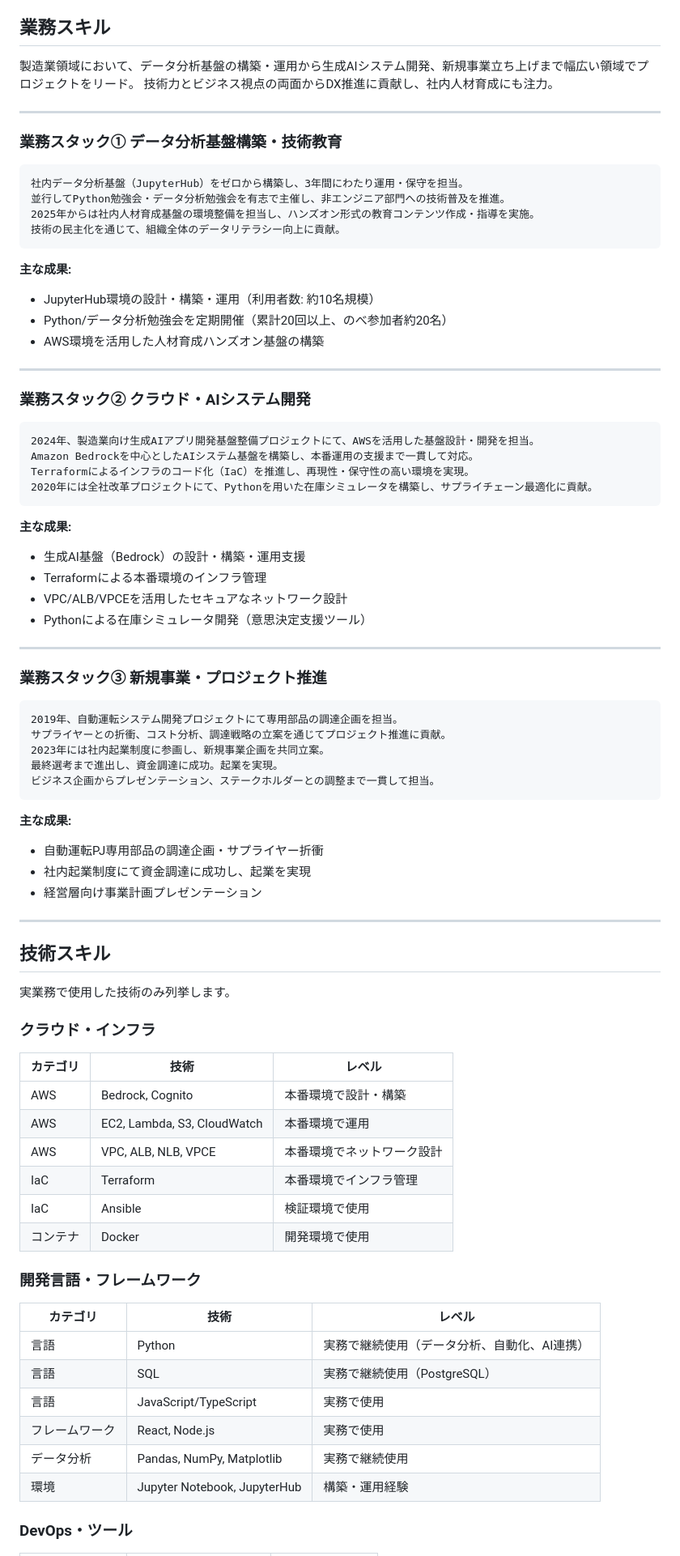
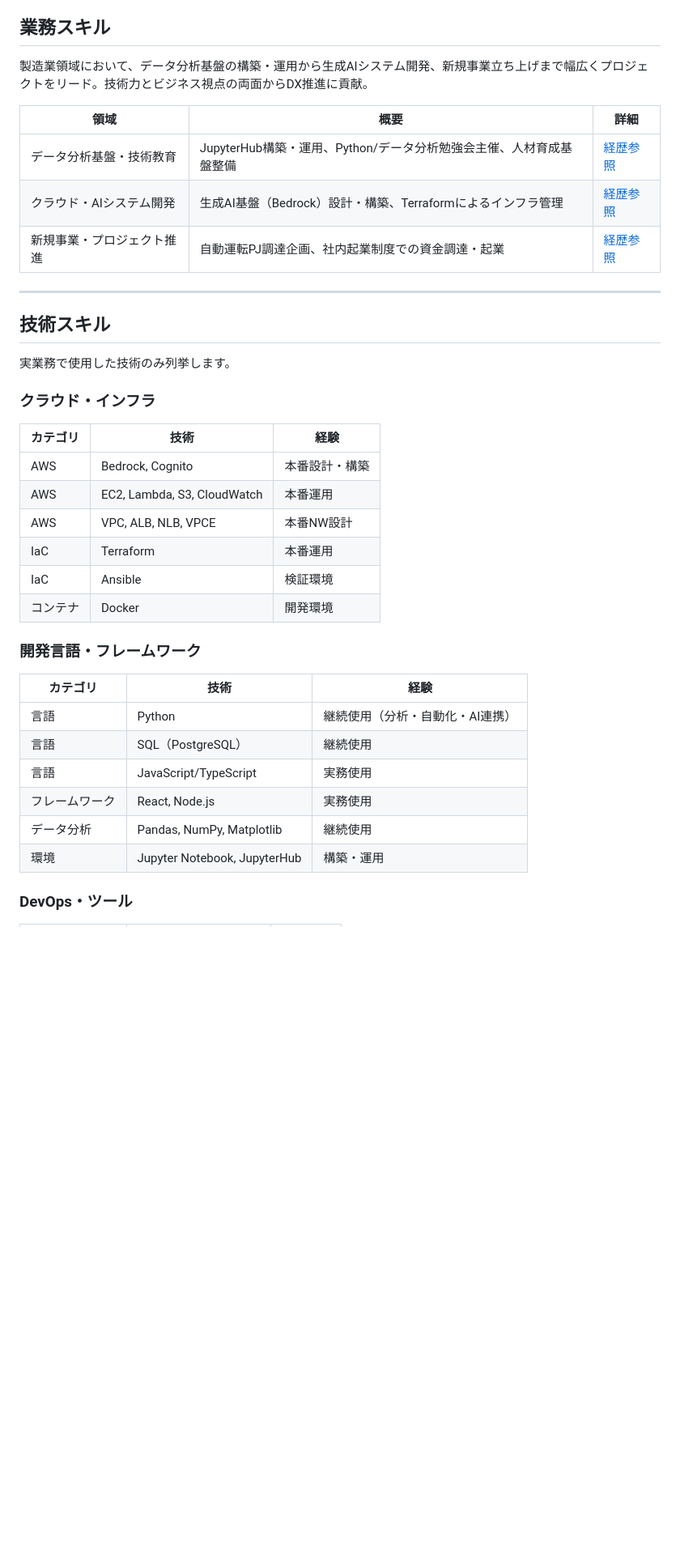
Before and after one commit to miyatam3551/resume, a Markdown page: public/README.md, the part around one of its changes. Shown at 81% size. Rendered like a GitHub page; blank space fills up the shorter version.

Commit message:
📝 README.mdの校正・冗長表現の簡素化
履歴書の可読性と保守性を向上させるための校正を実施

- 🔄 業務スキルセクションを表形式に簡素化し、詳細は経歴へリンク
- 🔄 技術スキルの「レベル」列の表現を簡潔に統一（「経験」列に変更）
- 🔧 空リンク（Docswell, Youtube）を「（準備中）」に修正

````diff
--- a/public/README.md
+++ b/public/README.md
@@ -19,61 +19,13 @@
 
 ## 業務スキル
 
-製造業領域において、データ分析基盤の構築・運用から生成AIシステム開発、新規事業立ち上げまで幅広い領域でプロジェクトをリード。
-技術力とビジネス視点の両面からDX推進に貢献し、社内人材育成にも注力。
+製造業領域において、データ分析基盤の構築・運用から生成AIシステム開発、新規事業立ち上げまで幅広くプロジェクトをリード。技術力とビジネス視点の両面からDX推進に貢献。
 
----
-
-### 業務スタック① データ分析基盤構築・技術教育
-
-```txt
-社内データ分析基盤（JupyterHub）をゼロから構築し、3年間にわたり運用・保守を担当。
-並行してPython勉強会・データ分析勉強会を有志で主催し、非エンジニア部門への技術普及を推進。
-2025年からは社内人材育成基盤の環境整備を担当し、ハンズオン形式の教育コンテンツ作成・指導を実施。
-技術の民主化を通じて、組織全体のデータリテラシー向上に貢献。
-```
-
-**主な成果:**
-
-- JupyterHub環境の設計・構築・運用（利用者数: 約10名規模）
-- Python/データ分析勉強会を定期開催（累計20回以上、のべ参加者約20名）
-- AWS環境を活用した人材育成ハンズオン基盤の構築
-
----
-
-### 業務スタック② クラウド・AIシステム開発
-
-```txt
-2024年、製造業向け生成AIアプリ開発基盤整備プロジェクトにて、AWSを活用した基盤設計・開発を担当。
-Amazon Bedrockを中心としたAIシステム基盤を構築し、本番運用の支援まで一貫して対応。
-Terraformによるインフラのコード化（IaC）を推進し、再現性・保守性の高い環境を実現。
-2020年には全社改革プロジェクトにて、Pythonを用いた在庫シミュレータを構築し、サプライチェーン最適化に貢献。
-```
-
-**主な成果:**
-
-- 生成AI基盤（Bedrock）の設計・構築・運用支援
-- Terraformによる本番環境のインフラ管理
-- VPC/ALB/VPCEを活用したセキュアなネットワーク設計
-- Pythonによる在庫シミュレータ開発（意思決定支援ツール）
-
----
-
-### 業務スタック③ 新規事業・プロジェクト推進
-
-```txt
-2019年、自動運転システム開発プロジェクトにて専用部品の調達企画を担当。
-サプライヤーとの折衝、コスト分析、調達戦略の立案を通じてプロジェクト推進に貢献。
-2023年には社内起業制度に参画し、新規事業企画を共同立案。
-最終選考まで進出し、資金調達に成功。起業を実現。
-ビジネス企画からプレゼンテーション、ステークホルダーとの調整まで一貫して担当。
-```
-
-**主な成果:**
-
-- 自動運転PJ専用部品の調達企画・サプライヤー折衝
-- 社内起業制度にて資金調達に成功し、起業を実現
-- 経営層向け事業計画プレゼンテーション
+| 領域 | 概要 | 詳細 |
+| ---- | ---- | ---- |
+| データ分析基盤・技術教育 | JupyterHub構築・運用、Python/データ分析勉強会主催、人材育成基盤整備 | [経歴参照](#社内データ分析基盤jupyterhub構築運用202004---202303) |
+| クラウド・AIシステム開発 | 生成AI基盤（Bedrock）設計・構築、Terraformによるインフラ管理 | [経歴参照](#製造業向け生成aiアプリ開発基盤整備プロジェクト202408---202503) |
+| 新規事業・プロジェクト推進 | 自動運転PJ調達企画、社内起業制度での資金調達・起業 | [経歴参照](#社内起業制度-新規事業立ち上げ202301---202312) |
 
 ---
 
@@ -83,25 +35,25 @@ Terraformによるインフラのコード化（IaC）を推進し、再現性
 
 ### クラウド・インフラ
 
-| カテゴリ | 技術                        | レベル                     |
-| -------- | --------------------------- | -------------------------- |
-| AWS      | Bedrock, Cognito            | 本番環境で設計・構築       |
-| AWS      | EC2, Lambda, S3, CloudWatch | 本番環境で運用             |
-| AWS      | VPC, ALB, NLB, VPCE         | 本番環境でネットワーク設計 |
-| IaC      | Terraform                   | 本番環境でインフラ管理     |
-| IaC      | Ansible                     | 検証環境で使用             |
-| コンテナ | Docker                      | 開発環境で使用             |
+| カテゴリ | 技術                        | 経験 |
+| -------- | --------------------------- | ---- |
+| AWS      | Bedrock, Cognito            | 本番設計・構築 |
+| AWS      | EC2, Lambda, S3, CloudWatch | 本番運用 |
+| AWS      | VPC, ALB, NLB, VPCE         | 本番NW設計 |
+| IaC      | Terraform                   | 本番運用 |
+| IaC      | Ansible                     | 検証環境 |
+| コンテナ | Docker                      | 開発環境 |
 
 ### 開発言語・フレームワーク
 
-| カテゴリ       | 技術                         | レベル                                       |
-| -------------- | ---------------------------- | -------------------------------------------- |
-| 言語           | Python                       | 実務で継続使用（データ分析、自動化、AI連携） |
-| 言語           | SQL                          | 実務で継続使用（PostgreSQL）                 |
-| 言語           | JavaScript/TypeScript        | 実務で使用                                   |
-| フレームワーク | React, Node.js               | 実務で使用                                   |
-| データ分析     | Pandas, NumPy, Matplotlib    | 実務で継続使用                               |
-| 環境           | Jupyter Notebook, JupyterHub | 構築・運用経験                               |
+| カテゴリ       | 技術                         | 経験 |
+| -------------- | ---------------------------- | ---- |
+| 言語           | Python                       | 継続使用（分析・自動化・AI連携） |
+| 言語           | SQL（PostgreSQL）            | 継続使用 |
+| 言語           | JavaScript/TypeScript        | 実務使用 |
+| フレームワーク | React, Node.js               | 実務使用 |
+| データ分析     | Pandas, NumPy, Matplotlib    | 継続使用 |
+| 環境           | Jupyter Notebook, JupyterHub | 構築・運用 |
 
 ### DevOps・ツール
 
````
Also changed, not shown: other parts of public/README.md (+10 -10 lines).
